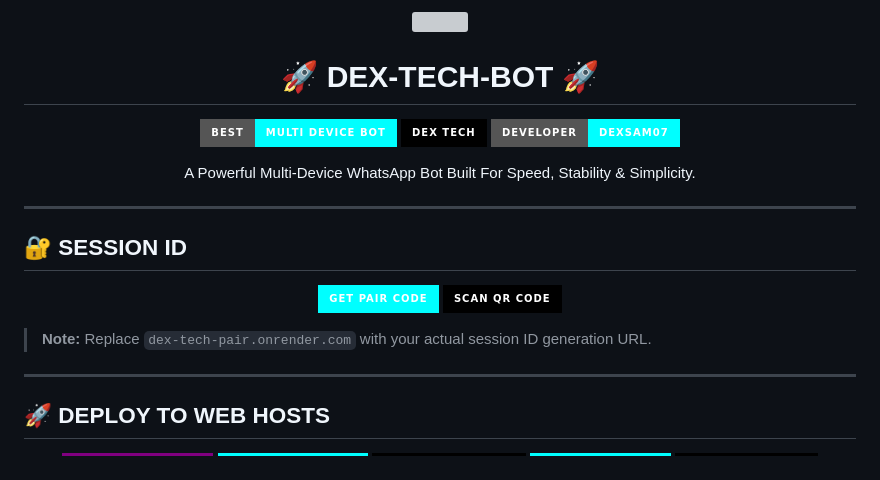
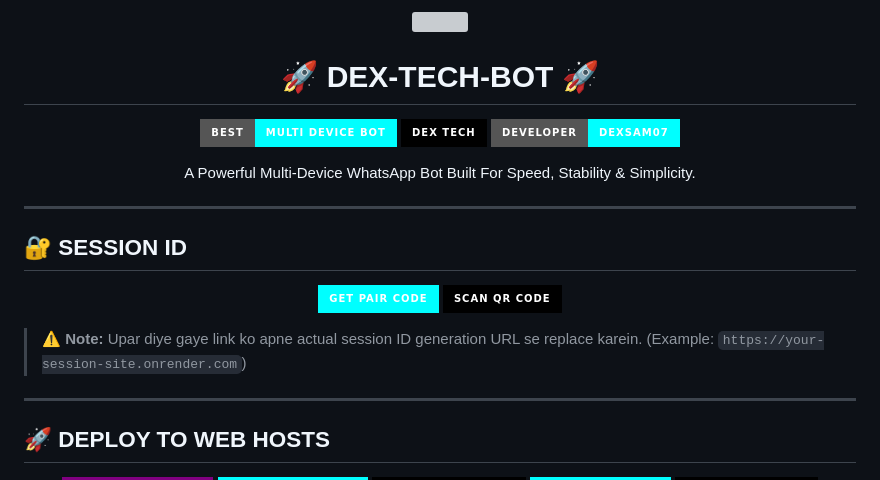
Before and after one commit to Dexsam07/dex-tech-bot, a Markdown page: README.md, the part around one of its changes. GitHub-like rendering; badges without logos; grey boxes are pictures that could not be loaded.

```diff
--- a/README.md
+++ b/README.md
@@ -27,7 +27,7 @@ A Powerful Multi-Device WhatsApp Bot Built For Speed, Stability & Simplicity.
 </a>
 </p>
 
-> **Note:** Replace `dex-tech-pair.onrender.com` with your actual session ID generation URL.
+> ⚠️ **Note:** Upar diye gaye link ko apne actual session ID generation URL se replace karein. (Example: `https://your-session-site.onrender.com`)
 
 ---
 
```
Also changed, not shown: other parts of README.md (+1 -1 lines).
